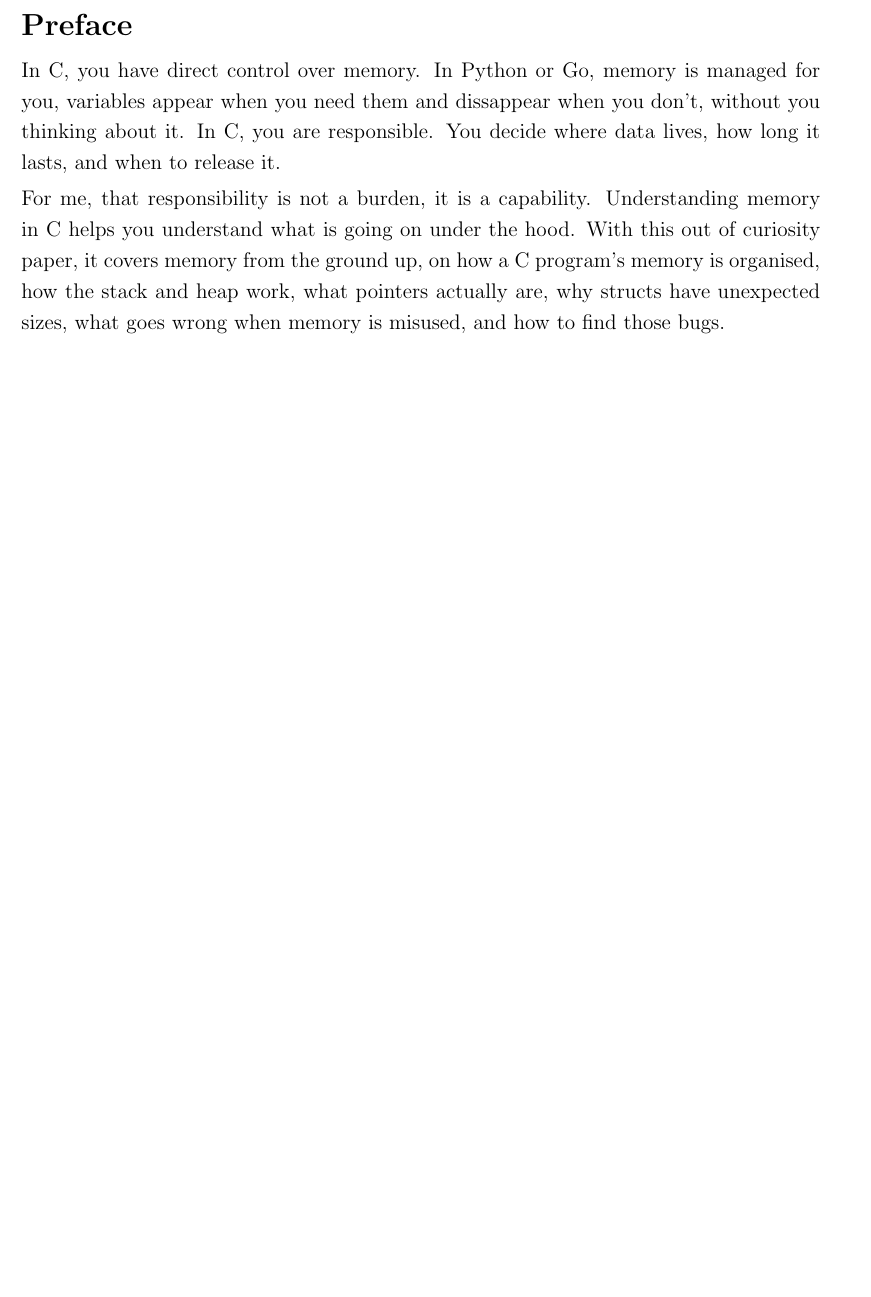
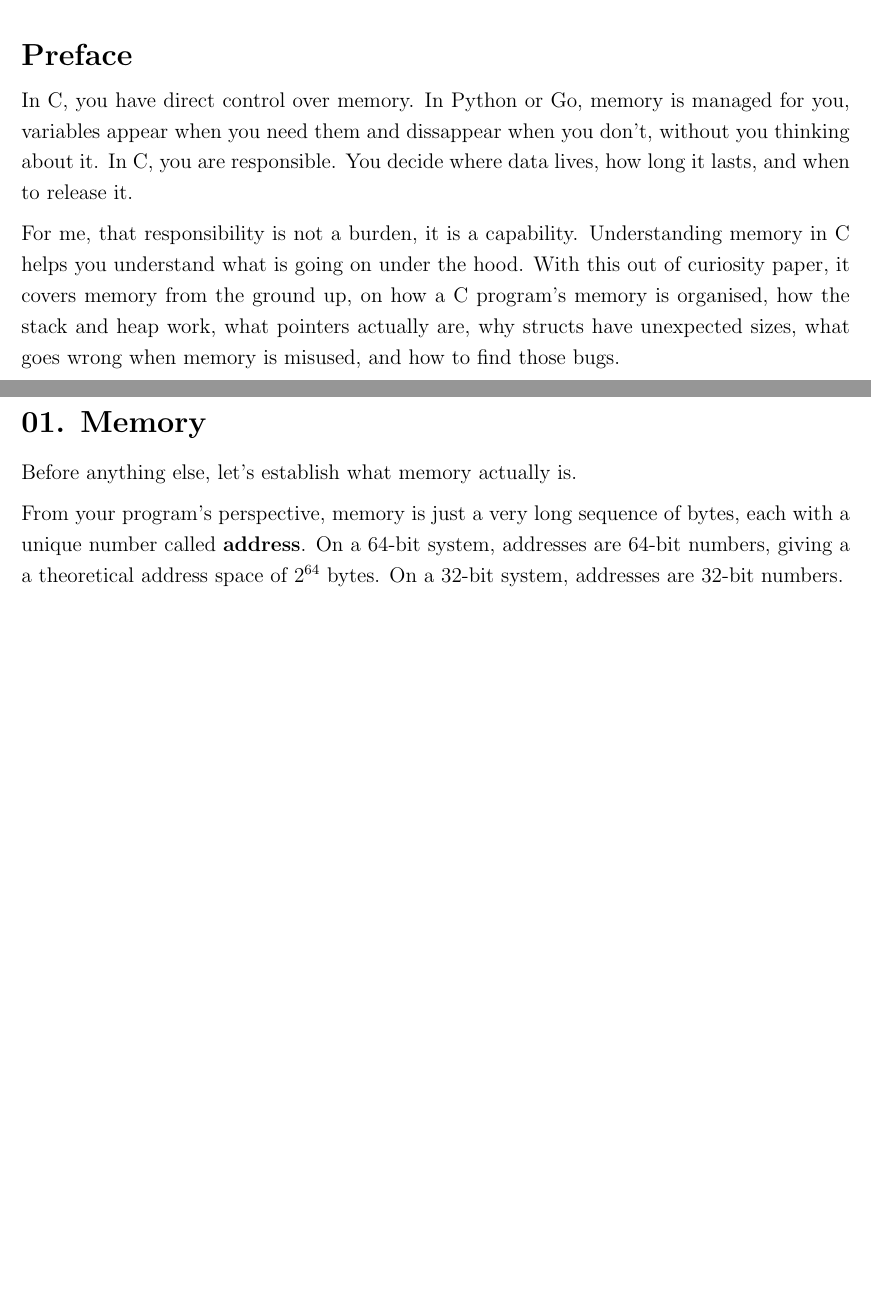
Before and after one commit to kenttonino/TechnicalPapers, a LaTeX document (latex/C-Understanding-Memory/paper.tex, which reads latex/C-Understanding-Memory/01-preface.tex, latex/C-Understanding-Memory/02-memory.tex): part of page 2 of 2 before the commit and two parts of pages 2 and 3 of 3 after it, the two joined at a grey line, cut so that both start at the same text. Compiled offline with pdfLaTeX.

Commit message:
feat: memory

```diff
--- a/latex/C-Understanding-Memory/01-preface.tex
+++ b/latex/C-Understanding-Memory/01-preface.tex
@@ -7,7 +7,7 @@
 
 In C, you have direct control over memory. In Python or Go, memory is managed for you, variables appear when you need them and dissappear when you don't, without you thinking about it. In C, you are responsible. You decide where data lives, how long it lasts, and when to release it.
 
-\vspace{0.1cm}
+\vspace{0.2cm}
 
 For me, that responsibility is not a burden, it is a capability. Understanding memory in C helps you understand what is going on under the hood. With this out of curiosity paper, it covers memory from the ground up, on how a C program's memory is organised, how the stack and heap work, what pointers actually are, why structs have unexpected sizes, what goes wrong when memory is misused, and how to find those bugs.
 
--- /dev/null
+++ b/latex/C-Understanding-Memory/02-memory.tex
@@ -0,0 +1,15 @@
+\noindent\textbf{\LARGE{01. Memory}}
+
+\vspace{0.5cm}
+
+\begin{onehalfspace}
+\noindent\large\begin{minipage}{\textwidth}
+
+Before anything else, let's establish what memory actually is.
+
+\vspace{0.2cm}
+
+From your program's perspective, memory is just a very long sequence of bytes, each with a unique number called \textbf{address}. On a 64-bit system, addresses are 64-bit numbers, giving a a theoretical address space of $2^{64}$ bytes. On a 32-bit system, addresses are 32-bit numbers.
+
+\end{minipage}
+\end{onehalfspace}
--- a/latex/C-Understanding-Memory/paper.tex
+++ b/latex/C-Understanding-Memory/paper.tex
@@ -1,4 +1,4 @@
-\documentclass[a4paper]{article}
+\documentclass[letterpaper]{article}
 \usepackage[margin=1in]{geometry}
 \usepackage{setspace}
 
@@ -6,5 +6,7 @@
 \input{00-title.tex}
 \newpage
 \input{01-preface.tex}
+\newpage
+\input{02-memory.tex}
 
 \end{document}
```
Also changed, not shown: latex/C-Understanding-Memory/paper.pdf, 2 other files.
